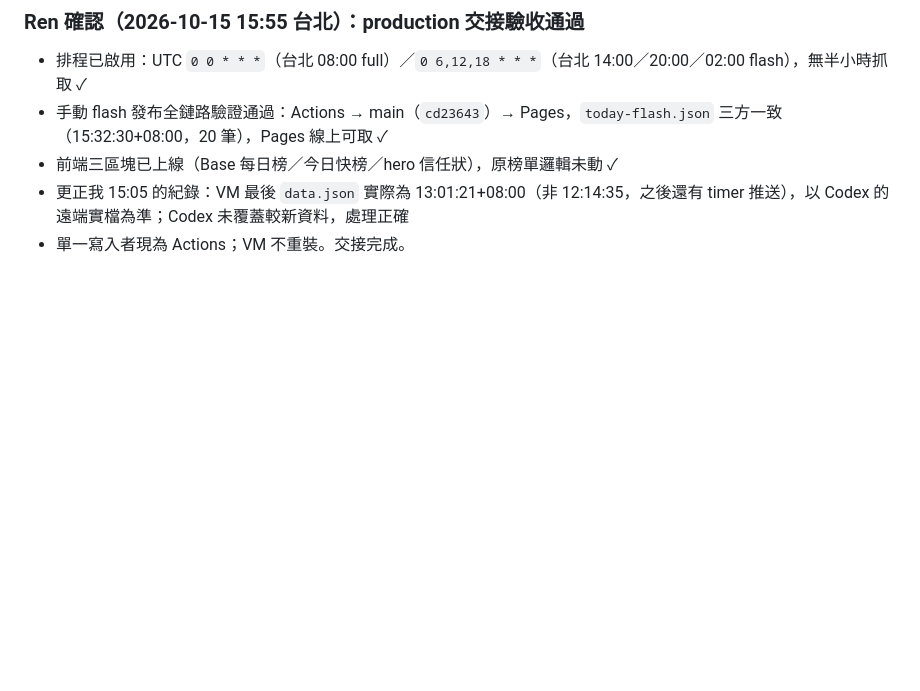
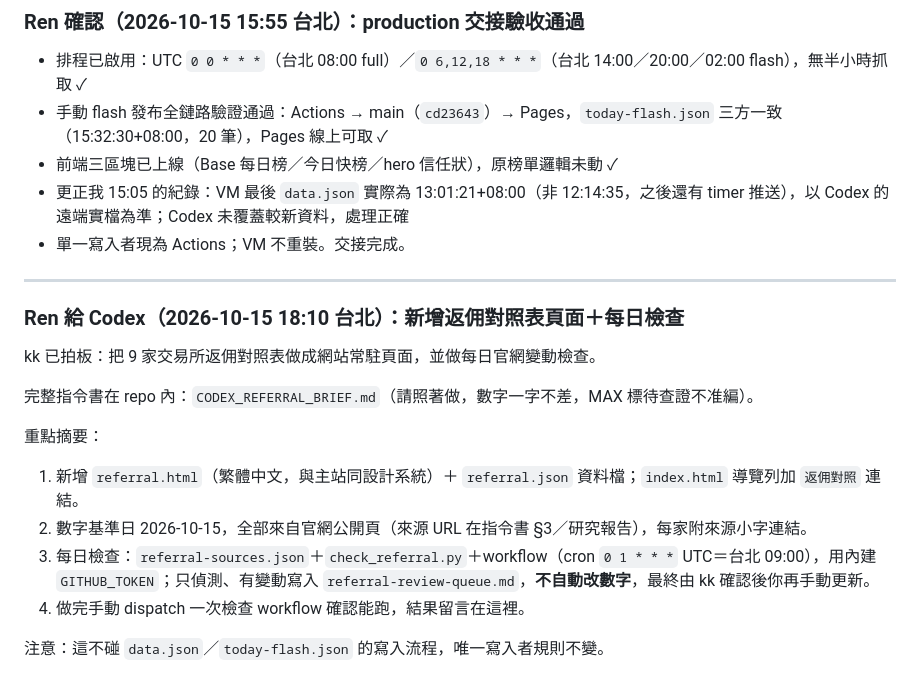
Before and after one commit to 8kkk88/trader-leaderboard, a Markdown page: HANDOFF.md, the part around the change. Rendered like a GitHub page; blank space fills up the shorter version.

Commit message:
HANDOFF: 返佣對照表頁面＋每日檢查任務給 Codex（指令書 CODEX_REFERRAL_BRIEF.md）

```diff
--- a/HANDOFF.md
+++ b/HANDOFF.md
@@ -151,3 +151,19 @@ artifact 內有 `data.json`（候選）、`baseline-data.json`（正式基準副
 - 前端三區塊已上線（Base 每日榜／今日快榜／hero 信任狀），原榜單邏輯未動 ✓
 - 更正我 15:05 的紀錄：VM 最後 `data.json` 實際為 13:01:21+08:00（非 12:14:35，之後還有 timer 推送），以 Codex 的遠端實檔為準；Codex 未覆蓋較新資料，處理正確
 - 單一寫入者現為 Actions；VM 不重裝。交接完成。
+
+---
+
+### Ren 給 Codex（2026-10-15 18:10 台北）：新增返佣對照表頁面＋每日檢查
+
+kk 已拍板：把 9 家交易所返佣對照表做成網站常駐頁面，並做每日官網變動檢查。
+
+完整指令書在 repo 內：`CODEX_REFERRAL_BRIEF.md`（請照著做，數字一字不差，MAX 標待查證不准編）。
+
+重點摘要：
+1. 新增 `referral.html`（繁體中文，與主站同設計系統）＋ `referral.json` 資料檔；`index.html` 導覽列加 `返佣對照` 連結。
+2. 數字基準日 2026-10-15，全部來自官網公開頁（來源 URL 在指令書 §3／研究報告），每家附來源小字連結。
+3. 每日檢查：`referral-sources.json`＋`check_referral.py`＋workflow（cron `0 1 * * *` UTC＝台北 09:00），用內建 `GITHUB_TOKEN`；只偵測、有變動寫入 `referral-review-queue.md`，**不自動改數字**，最終由 kk 確認後你再手動更新。
+4. 做完手動 dispatch 一次檢查 workflow 確認能跑，結果留言在這裡。
+
+注意：這不碰 `data.json`／`today-flash.json` 的寫入流程，唯一寫入者規則不變。
```
Also changed, not shown: CODEX_REFERRAL_BRIEF.md (added, +63 -0 lines).
